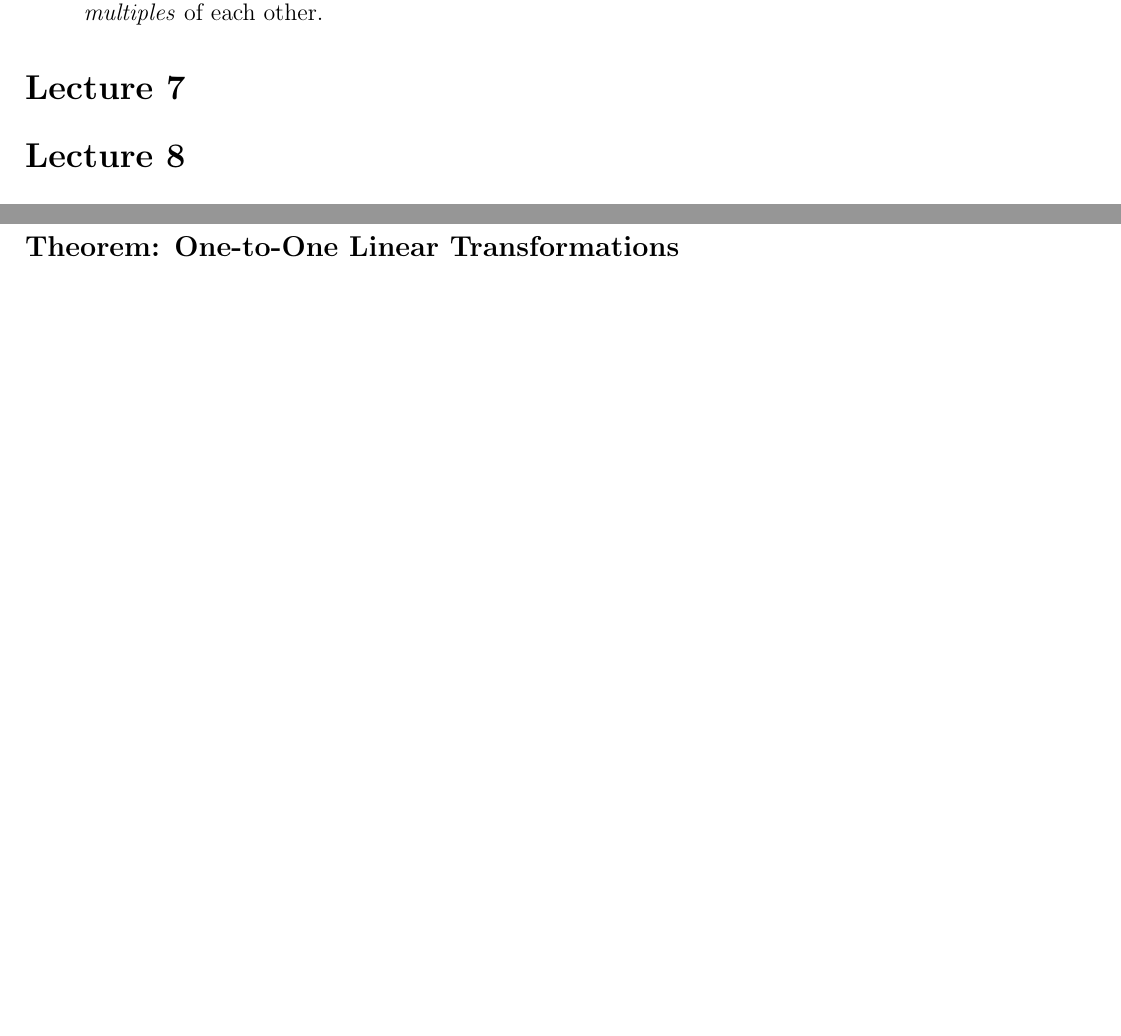
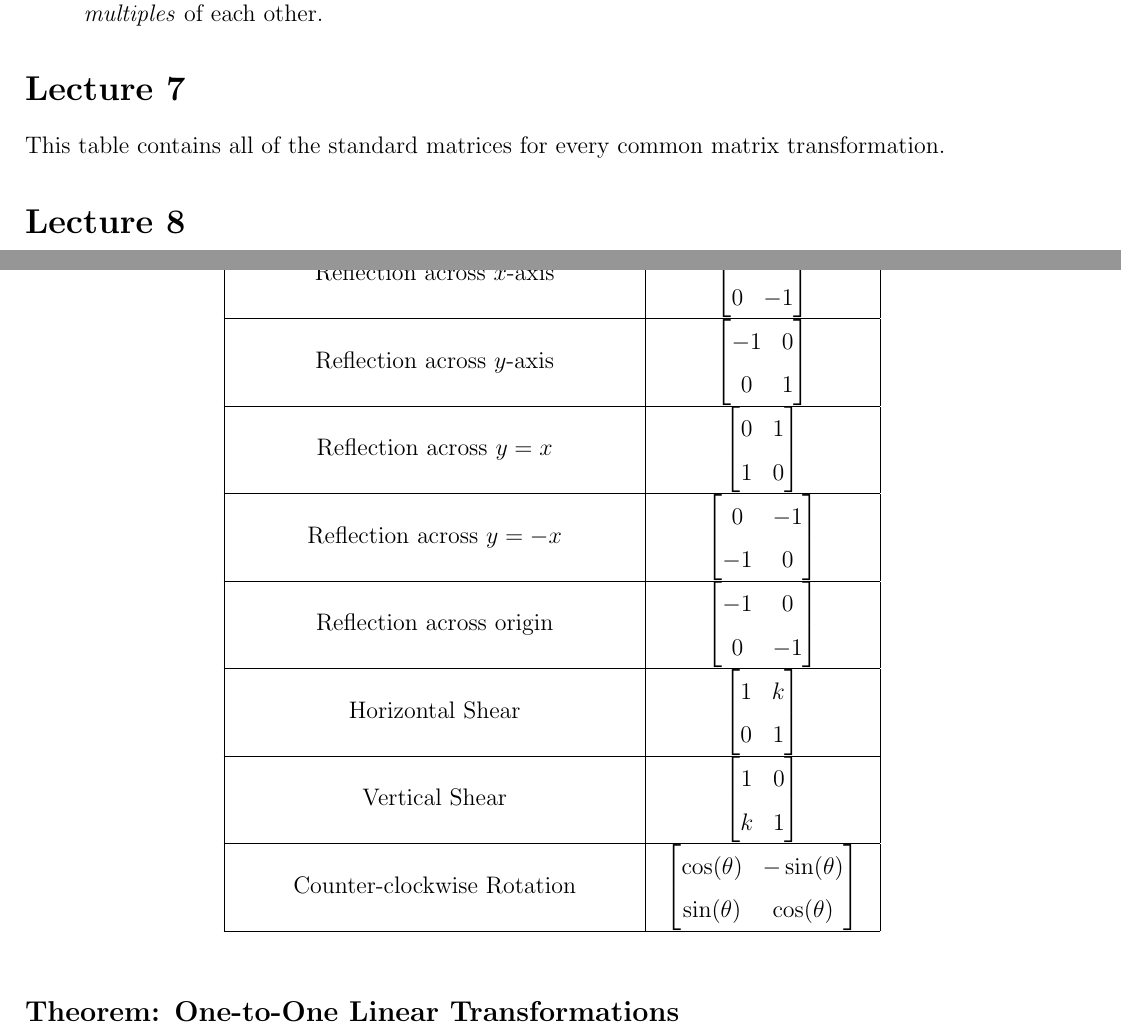
Before and after one commit to UFSpxctre/2026-q1-uf-tex, a LaTeX document (mas3114/mas3114.tex): two parts of pages 6 and 7 of 9, joined at a grey line, cut so that both start at the same text, the shorter picture padded with empty space. Compiled offline with pdfLaTeX.

Commit message:
MAS3114: Lecture 7 Standard Transformation Matrices

```diff
--- a/mas3114/mas3114.tex
+++ b/mas3114/mas3114.tex
@@ -395,6 +395,62 @@ Thus, an $ m \times n $ augmented matrix $ [A \:|\: b] $, where $ b $ is the zer
 
 \section*{Lecture 7}
 
+This table contains all of the standard matrices for every common matrix transformation.
+\begin{table}[h]
+    \begin{center}
+
+        \begin{tabular}{|c|c|}
+            \hline
+            Identity Matrix / No Transformation & $ \begin{bmatrix}
+                1 & 0                                               \\
+                0 & 1                                               \\
+                                                    \end{bmatrix} $ \\
+            \hline
+            Reflection across $ x $-axis & $ \begin{bmatrix}
+                1 & 0                                               \\
+                0 & -1                                              \\
+                                                    \end{bmatrix} $ \\
+            \hline
+            Reflection across $ y $-axis & $ \begin{bmatrix}
+                -1 & 0                                               \\
+                0 & 1                                               \\
+                                                    \end{bmatrix} $ \\
+            \hline
+            Reflection across $ y = x $ & $ \begin{bmatrix}
+                0 & 1                                               \\
+                1 & 0                                               \\
+                                                    \end{bmatrix} $ \\
+            \hline
+            Reflection across $ y = -x $ & $ \begin{bmatrix}
+                0 & -1                                               \\
+                -1 & 0                                               \\
+                                                    \end{bmatrix} $ \\
+            \hline
+            Reflection across origin & $ \begin{bmatrix}
+                -1 & 0                                               \\
+                0 & -1                                               \\
+                                                    \end{bmatrix} $ \\
+            \hline
+            Horizontal Shear & $ \begin{bmatrix}
+                1 & k                                               \\
+                0 & 1                                               \\
+                                                    \end{bmatrix} $ \\
+            \hline
+            Vertical Shear & $ \begin{bmatrix}
+                1 & 0                                               \\
+                k & 1                                               \\
+                                                    \end{bmatrix} $ \\
+            \hline
+            Counter-clockwise Rotation & $ \begin{bmatrix}
+                \cos(\theta) & -\sin(\theta)               \\
+                \sin(\theta) &  \cos(\theta)               \\
+                                                    \end{bmatrix} $ \\
+            \hline
+        \end{tabular}
+
+    \end{center}
+\end{table}
+
 \section*{Lecture 8}
 
 \subsection*{Geometric Linear Transformations}
```
